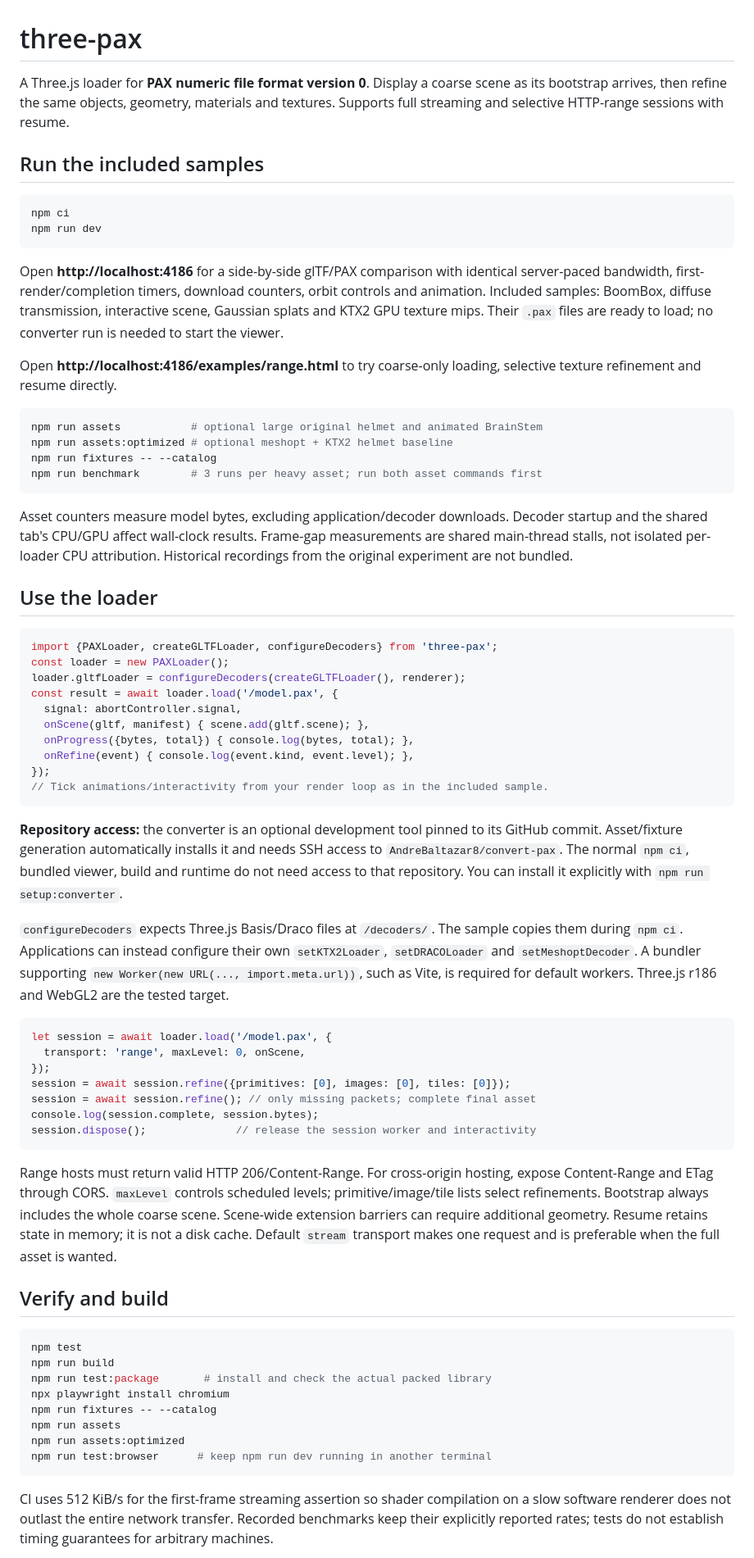
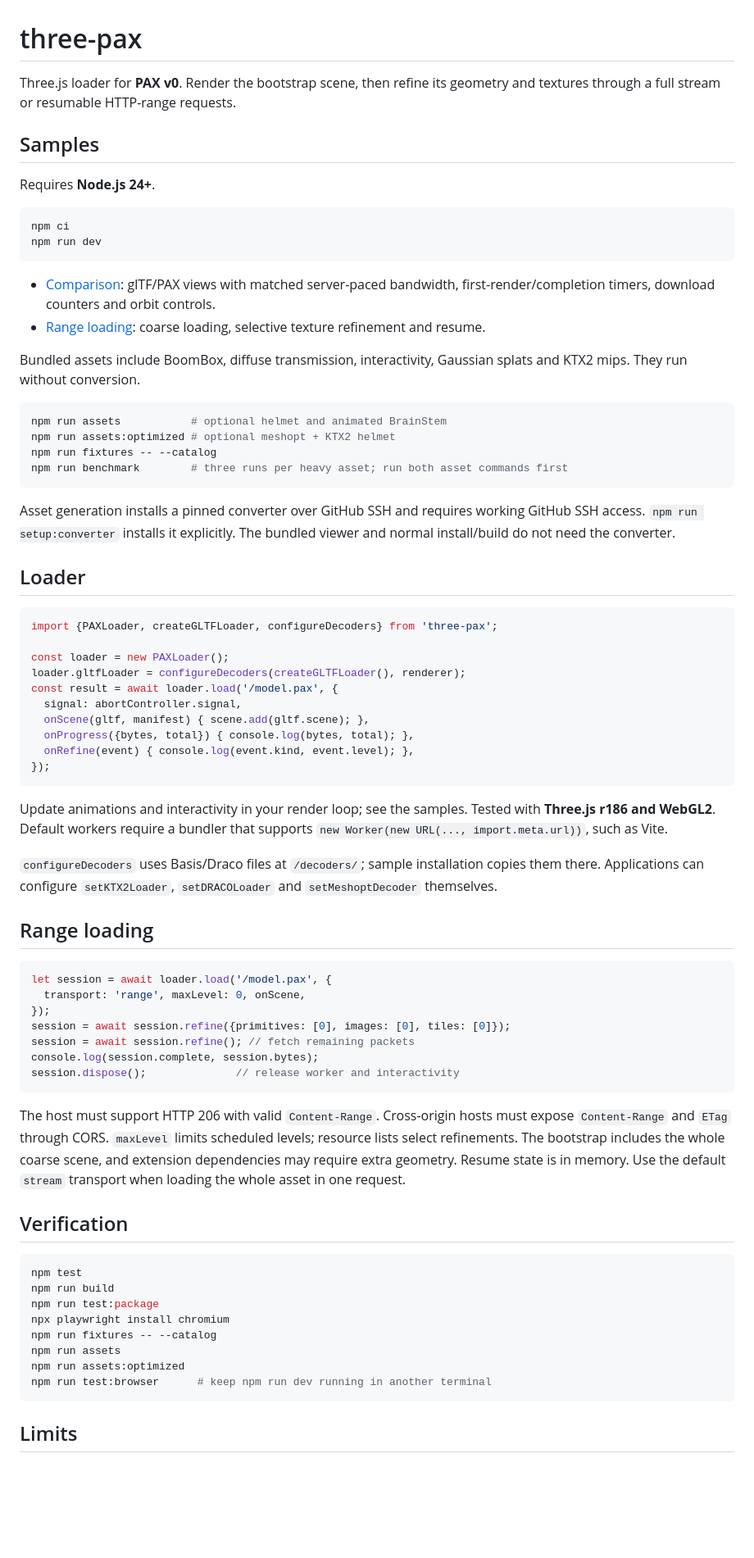
Before and after one commit to AndreBaltazar8/three-pax, a Markdown page: README.md, the part around one of its changes. Shown at 82% size. GitHub-like rendering; blank space fills up the shorter version.

Commit message:
Make README concise and clarify setup, usage and limits

````diff
--- a/README.md
+++ b/README.md
@@ -1,41 +1,41 @@
 # three-pax
 
-A Three.js loader for **PAX numeric file format version 0**. Display a coarse scene
-as its bootstrap arrives, then refine the same objects, geometry, materials and
-textures. Supports full streaming and selective HTTP-range sessions with resume.
+Three.js loader for **PAX v0**. Render the bootstrap scene, then refine its geometry
+and textures through a full stream or resumable HTTP-range requests.
 
-## Run the included samples
+## Samples
+
+Requires **Node.js 24+**.
 
 ```sh
 npm ci
 npm run dev
 ```
 
-Open **http://localhost:4186** for a side-by-side glTF/PAX comparison with identical
-server-paced bandwidth, first-render/completion timers, download counters, orbit
-controls and animation. Included samples: BoomBox, diffuse transmission,
-interactive scene, Gaussian splats and KTX2 GPU texture mips. Their `.pax` files
-are ready to load; no converter run is needed to start the viewer.
+- [Comparison](http://localhost:4186): glTF/PAX views with matched server-paced
+  bandwidth, first-render/completion timers, download counters and orbit controls.
+- [Range loading](http://localhost:4186/examples/range.html): coarse loading,
+  selective texture refinement and resume.
 
-Open **http://localhost:4186/examples/range.html** to try coarse-only loading,
-selective texture refinement and resume directly.
+Bundled assets include BoomBox, diffuse transmission, interactivity, Gaussian
+splats and KTX2 mips. They run without conversion.
 
 ```sh
-npm run assets           # optional large original helmet and animated BrainStem
-npm run assets:optimized # optional meshopt + KTX2 helmet baseline
+npm run assets           # optional helmet and animated BrainStem
+npm run assets:optimized # optional meshopt + KTX2 helmet
 npm run fixtures -- --catalog
-npm run benchmark        # 3 runs per heavy asset; run both asset commands first
+npm run benchmark        # three runs per heavy asset; run both asset commands first
 ```
 
-Asset counters measure model bytes, excluding application/decoder downloads.
-Decoder startup and the shared tab's CPU/GPU affect wall-clock results. Frame-gap
-measurements are shared main-thread stalls, not isolated per-loader CPU attribution.
-Historical recordings from the original experiment are not bundled.
+Asset generation installs a pinned converter over GitHub SSH and requires working
+GitHub SSH access. `npm run setup:converter` installs it explicitly. The bundled
+viewer and normal install/build do not need the converter.
 
-## Use the loader
+## Loader
 
 ```js
 import {PAXLoader, createGLTFLoader, configureDecoders} from 'three-pax';
+
 const loader = new PAXLoader();
 loader.gltfLoader = configureDecoders(createGLTFLoader(), renderer);
 const result = await loader.load('/model.pax', {
@@ -44,44 +44,40 @@ const result = await loader.load('/model.pax', {
   onProgress({bytes, total}) { console.log(bytes, total); },
   onRefine(event) { console.log(event.kind, event.level); },
 });
-// Tick animations/interactivity from your render loop as in the included sample.
 ```
 
-**Repository access:** the converter is an optional development tool pinned to its
-GitHub commit. Asset/fixture generation automatically installs it and needs SSH
-access to `AndreBaltazar8/convert-pax`. The normal `npm ci`, bundled viewer, build
-and runtime do not need access to that repository. You can install it explicitly
-with `npm run setup:converter`.
+Update animations and interactivity in your render loop; see the samples.
+Tested with **Three.js r186 and WebGL2**. Default workers require a bundler that
+supports `new Worker(new URL(..., import.meta.url))`, such as Vite.
 
-`configureDecoders` expects Three.js Basis/Draco files at `/decoders/`. The sample
-copies them during `npm ci`. Applications can instead configure their own
-`setKTX2Loader`, `setDRACOLoader` and `setMeshoptDecoder`. A bundler supporting
-`new Worker(new URL(..., import.meta.url))`, such as Vite, is required for default
-workers. Three.js r186 and WebGL2 are the tested target.
+`configureDecoders` uses Basis/Draco files at `/decoders/`; sample installation
+copies them there. Applications can configure `setKTX2Loader`, `setDRACOLoader`
+and `setMeshoptDecoder` themselves.
+
+## Range loading
 
 ```js
 let session = await loader.load('/model.pax', {
   transport: 'range', maxLevel: 0, onScene,
 });
 session = await session.refine({primitives: [0], images: [0], tiles: [0]});
-session = await session.refine(); // only missing packets; complete final asset
+session = await session.refine(); // fetch remaining packets
 console.log(session.complete, session.bytes);
-session.dispose();              // release the session worker and interactivity
+session.dispose();              // release worker and interactivity
 ```
 
-Range hosts must return valid HTTP 206/Content-Range. For cross-origin hosting,
-expose Content-Range and ETag through CORS. `maxLevel` controls scheduled levels;
-primitive/image/tile lists select refinements. Bootstrap always includes the whole
-coarse scene. Scene-wide extension barriers can require additional geometry.
-Resume retains state in memory; it is not a disk cache. Default `stream` transport
-makes one request and is preferable when the full asset is wanted.
+The host must support HTTP 206 with valid `Content-Range`. Cross-origin hosts must
+expose `Content-Range` and `ETag` through CORS. `maxLevel` limits scheduled levels;
+resource lists select refinements. The bootstrap includes the whole coarse scene,
+and extension dependencies may require extra geometry. Resume state is in memory.
+Use the default `stream` transport when loading the whole asset in one request.
 
-## Verify and build
+## Verification
 
 ```sh
 npm test
 npm run build
-npm run test:package       # install and check the actual packed library
+npm run test:package
 npx playwright install chromium
 npm run fixtures -- --catalog
 npm run assets
@@ -89,8 +85,5 @@ npm run assets:optimized
 npm run test:browser      # keep npm run dev running in another terminal
 ```
 
-CI uses 512 KiB/s for the first-frame streaming assertion so shader compilation on
-a slow software renderer does not outlast the entire network transfer. Recorded
-benchmarks keep their explicitly reported rates; tests do not establish timing
-guarantees for arbitrary machines.
+## Limits
 
````
Also changed, not shown: other parts of README.md (+15 -12 lines).
